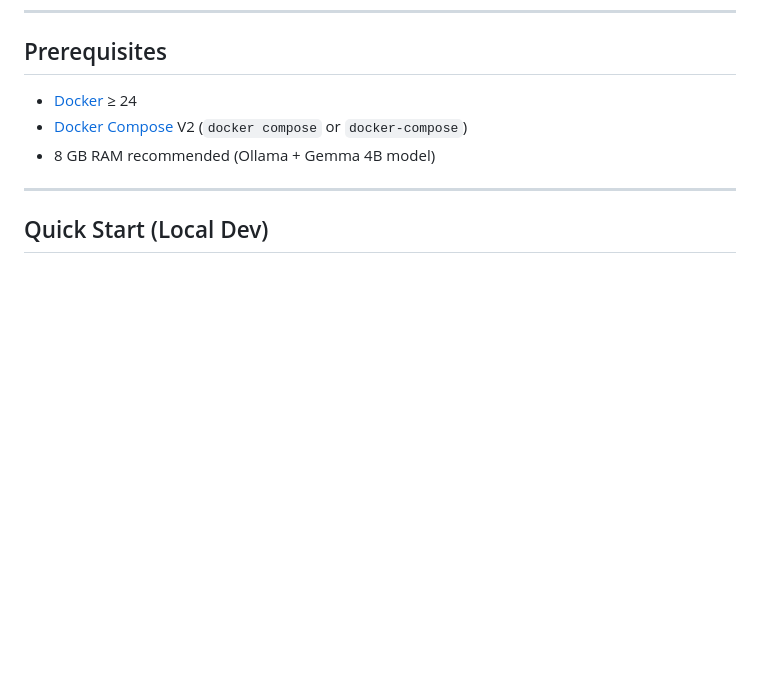
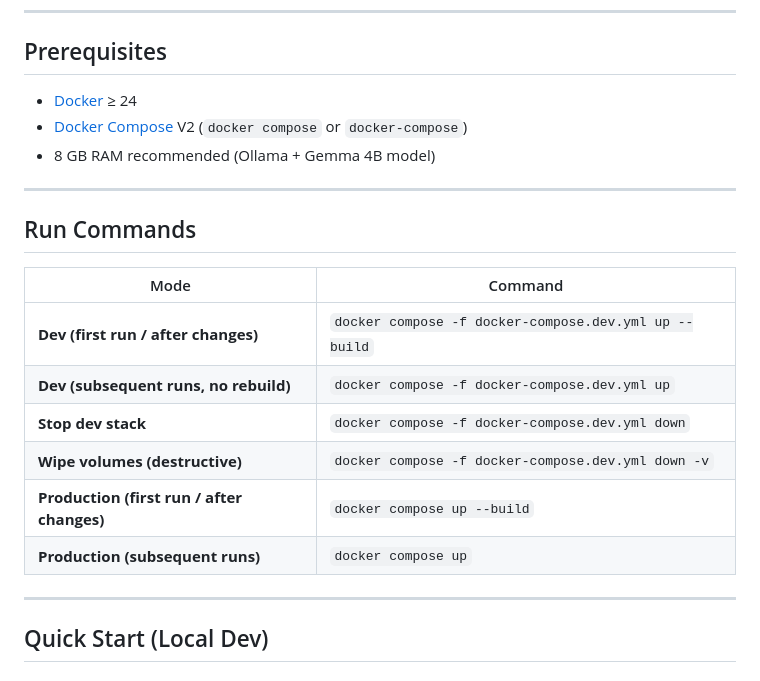
Before and after one commit to gavinf97/dome-registry-v2, a Markdown page: README.md, the part around the change. Drawn GitHub-style; blank space fills up the shorter version.

Commit message:
Readme updates for docker

```diff
--- a/README.md
+++ b/README.md
@@ -40,6 +40,19 @@ Four services in a Docker Compose monorepo:
 - [Docker](https://docs.docker.com/get-docker/) ≥ 24
 - [Docker Compose](https://docs.docker.com/compose/) V2 (`docker compose` or `docker-compose`)
 - 8 GB RAM recommended (Ollama + Gemma 4B model)
+
+---
+
+## Run Commands
+
+| Mode | Command |
+|------|---------|
+| **Dev (first run / after changes)** | `docker compose -f docker-compose.dev.yml up --build` |
+| **Dev (subsequent runs, no rebuild)** | `docker compose -f docker-compose.dev.yml up` |
+| **Stop dev stack** | `docker compose -f docker-compose.dev.yml down` |
+| **Wipe volumes (destructive)** | `docker compose -f docker-compose.dev.yml down -v` |
+| **Production (first run / after changes)** | `docker compose up --build` |
+| **Production (subsequent runs)** | `docker compose up` |
 
 ---
 
```
